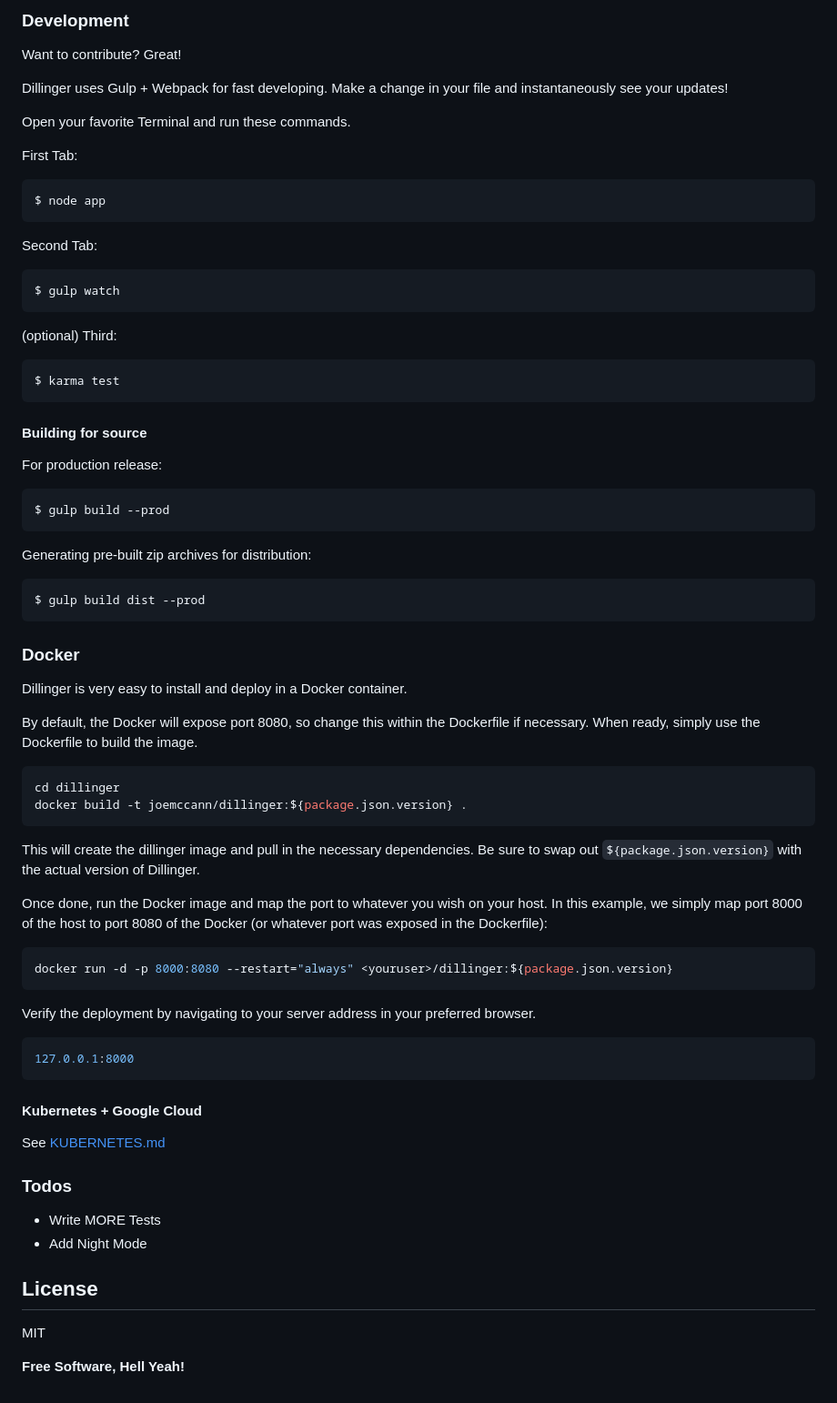
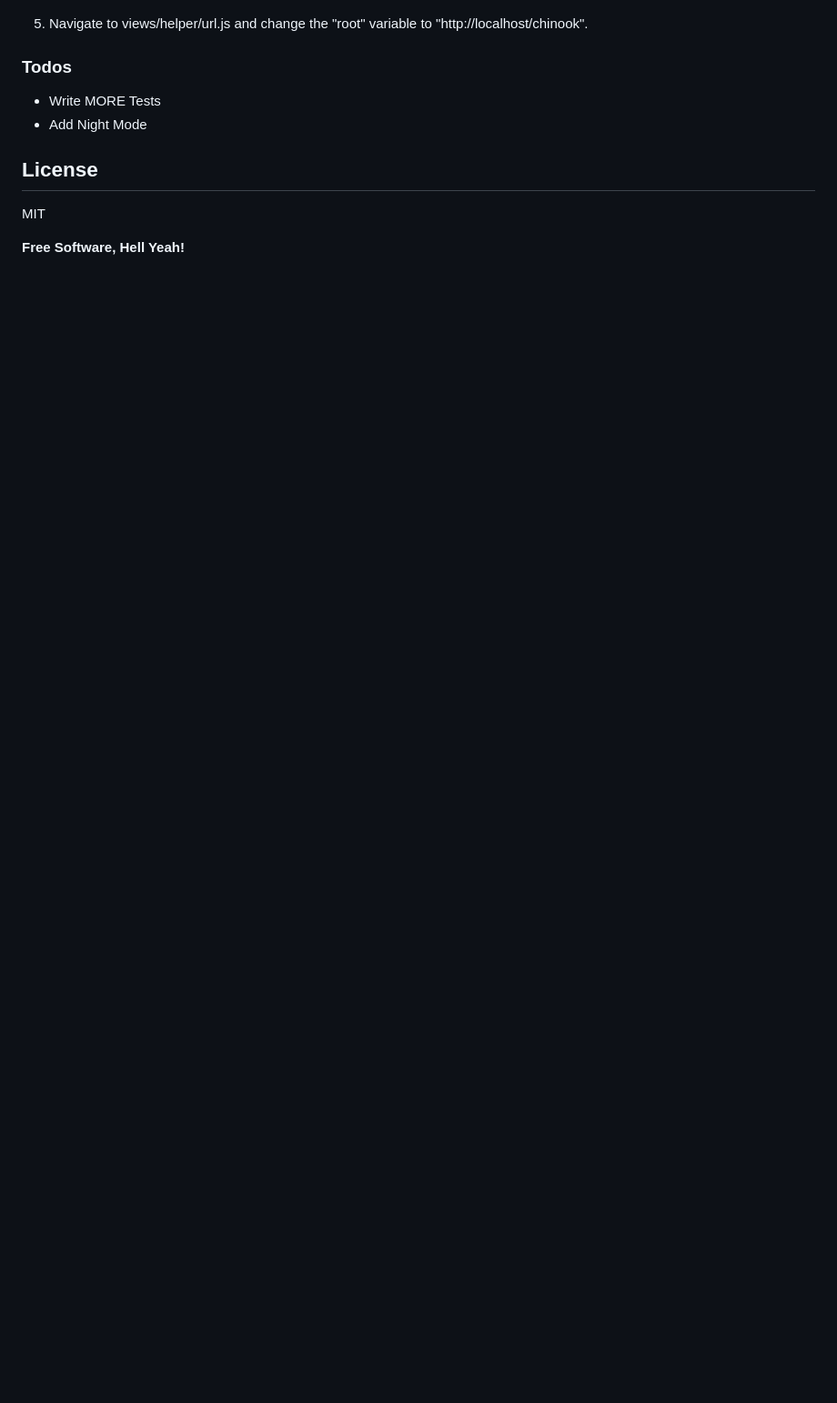
Before and after one commit to christianmadhan/Chinook, a Markdown page: readme.md, the part around the change printed below. Shown: that part at 91% size. GitHub-like rendering; blank space fills up the shorter version.

````diff
--- a/readme.md
+++ b/readme.md
@@ -86,62 +43,4 @@ Dillinger is currently extended with the following plugins. Instructions on how
-### Development
-
-Want to contribute? Great!
-
-Dillinger uses Gulp + Webpack for fast developing.
-Make a change in your file and instantaneously see your updates!
-
-Open your favorite Terminal and run these commands.
-
-First Tab:
-```sh
-$ node app
-```
-
-Second Tab:
-```sh
-$ gulp watch
-```
-
-(optional) Third:
-```sh
-$ karma test
-```
-#### Building for source
-For production release:
-```sh
-$ gulp build --prod
-```
-Generating pre-built zip archives for distribution:
-```sh
-$ gulp build dist --prod
-```
-### Docker
-Dillinger is very easy to install and deploy in a Docker container.
-
-By default, the Docker will expose port 8080, so change this within the Dockerfile if necessary. When ready, simply use the Dockerfile to build the image.
-
-```sh
-cd dillinger
-docker build -t joemccann/dillinger:${package.json.version} .
-```
-This will create the dillinger image and pull in the necessary dependencies. Be sure to swap out `${package.json.version}` with the actual version of Dillinger.
-
-Once done, run the Docker image and map the port to whatever you wish on your host. In this example, we simply map port 8000 of the host to port 8080 of the Docker (or whatever port was exposed in the Dockerfile):
-
-```sh
-docker run -d -p 8000:8080 --restart="always" <youruser>/dillinger:${package.json.version}
-```
-
-Verify the deployment by navigating to your server address in your preferred browser.
-
-```sh
-127.0.0.1:8000
-```
-
-#### Kubernetes + Google Cloud
-
-See [KUBERNETES.md](https://github.com/joemccann/dillinger/blob/master/KUBERNETES.md)
-
+5. Navigate to views/helper/url.js and change the "root" variable to "http://localhost/chinook".
 
 ### Todos
 
````
Also changed, not shown: other parts of readme.md (+25 -92 lines), readme_images/php_import.PNG (added).
